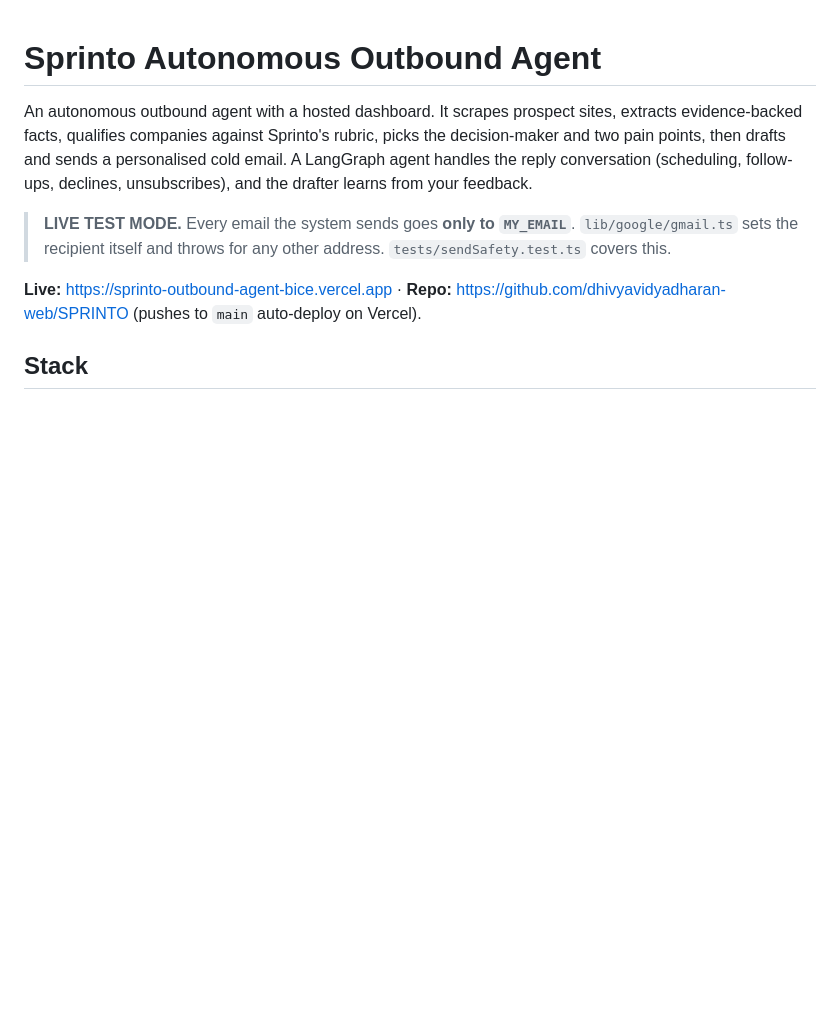
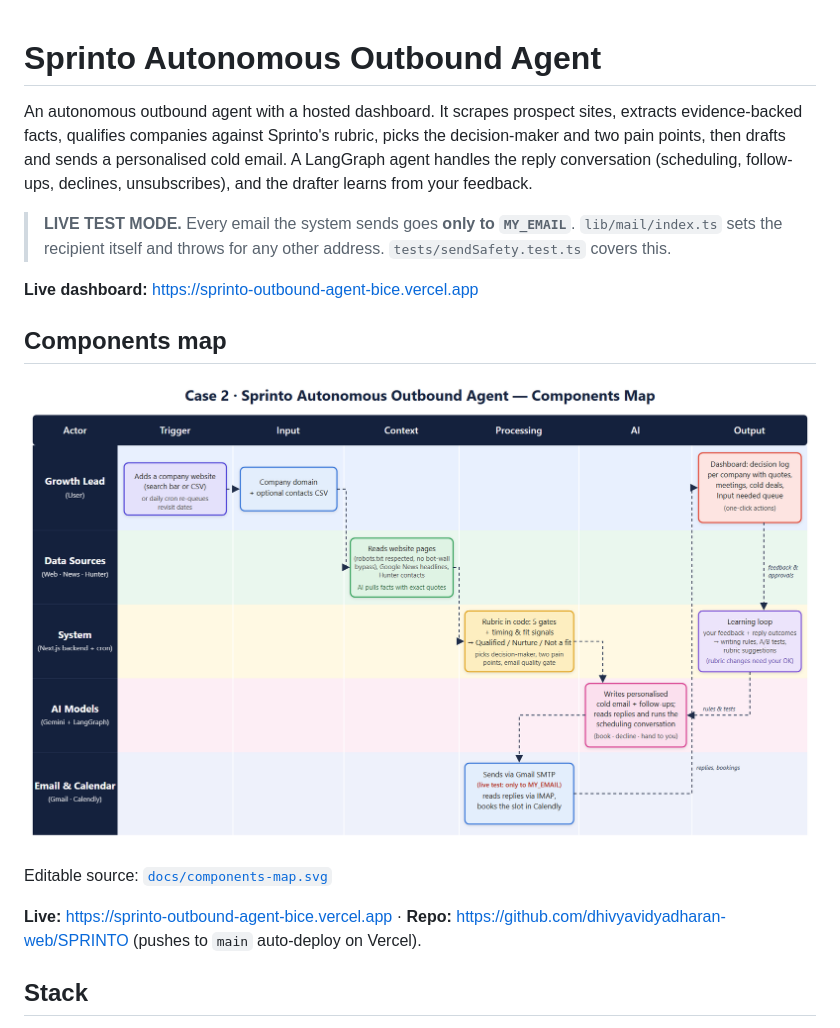
Before and after one commit to dhivyavidyadharan-web/SPRINTO, a Markdown page: README.md, the part around the change. GitHub-like rendering; pictures changed too: docs/components-map.png (added); blank space fills up the shorter version.

Commit message:
Add components map to README
Co-Authored-By: Claude Opus 5.5 <noreply@anthropic.com>

```diff
--- a/README.md
+++ b/README.md
@@ -2,7 +2,15 @@
 
 An autonomous outbound agent with a hosted dashboard. It scrapes prospect sites, extracts evidence-backed facts, qualifies companies against Sprinto's rubric, picks the decision-maker and two pain points, then drafts and sends a personalised cold email. A LangGraph agent handles the reply conversation (scheduling, follow-ups, declines, unsubscribes), and the drafter learns from your feedback.
 
-> **LIVE TEST MODE.** Every email the system sends goes **only to `MY_EMAIL`**. `lib/google/gmail.ts` sets the recipient itself and throws for any other address. `tests/sendSafety.test.ts` covers this.
+> **LIVE TEST MODE.** Every email the system sends goes **only to `MY_EMAIL`**. `lib/mail/index.ts` sets the recipient itself and throws for any other address. `tests/sendSafety.test.ts` covers this.
+
+**Live dashboard:** https://sprinto-outbound-agent-bice.vercel.app
+
+## Components map
+
+![Components map](docs/components-map.png)
+
+Editable source: [`docs/components-map.svg`](docs/components-map.svg)
 
 **Live:** https://sprinto-outbound-agent-bice.vercel.app · **Repo:** https://github.com/dhivyavidyadharan-web/SPRINTO (pushes to `main` auto-deploy on Vercel).
 
```
Also changed, not shown: 1 other file.
